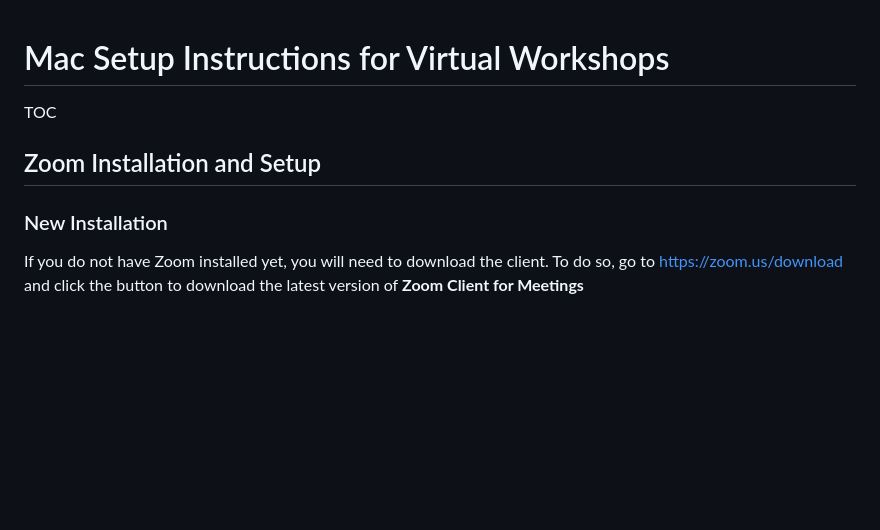
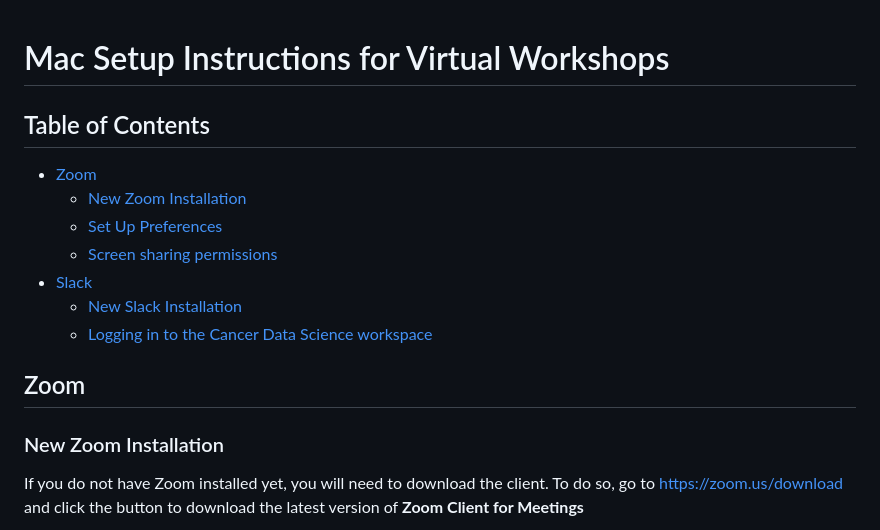
Before and after one commit to AlexsLemonade/training-modules, a Markdown page: virtual-setup/mac-instructions.md, the part around one of its changes. GitHub-like rendering; blank space fills up the shorter version.

Commit message:
Add Slack installation instructions

```diff
--- a/virtual-setup/mac-instructions.md
+++ b/virtual-setup/mac-instructions.md
@@ -1,10 +1,19 @@
 # Mac Setup Instructions for Virtual Workshops
 
-TOC
 
-## Zoom Installation and Setup
+## Table of Contents
 
-### New Installation
+  - [Zoom](#zoom)
+    - [New Zoom Installation](#new-zoom-installation)
+    - [Set Up Preferences](#set-up-preferences)
+    - [Screen sharing permissions](#screen-sharing-permissions)
+  - [Slack](#slack)
+    - [New Slack Installation](#new-slack-installation)
+    - [Logging in to the Cancer Data Science workspace](#logging-in-to-the-cancer-data-science-workspace)
+
+## Zoom
+
+### New Zoom Installation
 If you do not have Zoom installed yet, you will need to download the client.
 To do so, go to https://zoom.us/download and click the button to download the latest version of **Zoom Client for Meetings**
 
```
Also changed, not shown: other parts of virtual-setup/mac-instructions.md (+35 -0 lines), virtual-setup/screenshots/mac-slack-01-install.png (added), virtual-setup/screenshots/slack-join-email.png (added), virtual-setup/screenshots/slack-open-app.png (added).
